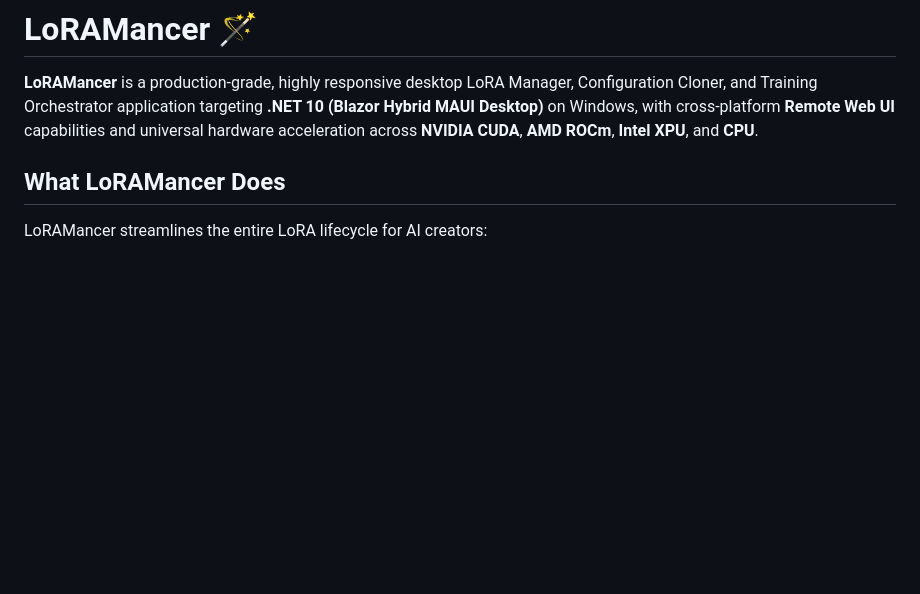
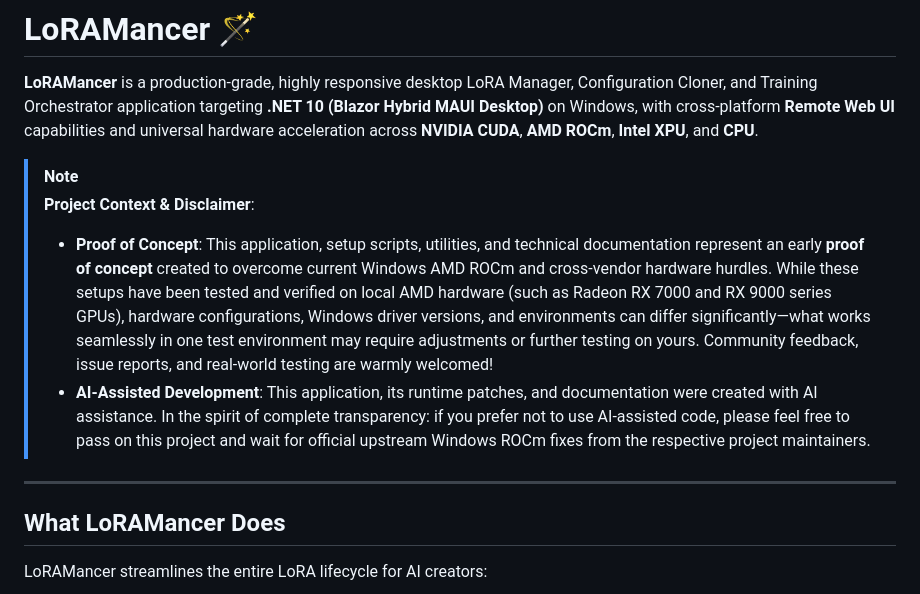
Before and after one commit to zombiehausAI/LoRAMancer, a Markdown page: README.md, the part around the change. Drawn GitHub-style; blank space fills up the shorter version.

Commit message:
docs: add project context and AI-assisted development disclaimer to README

```diff
--- a/README.md
+++ b/README.md
@@ -1,6 +1,13 @@
 # LoRAMancer 🪄
 
 **LoRAMancer** is a production-grade, highly responsive desktop LoRA Manager, Configuration Cloner, and Training Orchestrator application targeting **.NET 10 (Blazor Hybrid MAUI Desktop)** on Windows, with cross-platform **Remote Web UI** capabilities and universal hardware acceleration across **NVIDIA CUDA**, **AMD ROCm**, **Intel XPU**, and **CPU**.
+
+> [!NOTE]
+> **Project Context & Disclaimer**:
+> - **Proof of Concept**: This application, setup scripts, utilities, and technical documentation represent an early **proof of concept** created to overcome current Windows AMD ROCm and cross-vendor hardware hurdles. While these setups have been tested and verified on local AMD hardware (such as Radeon RX 7000 and RX 9000 series GPUs), hardware configurations, Windows driver versions, and environments can differ significantly—what works seamlessly in one test environment may require adjustments or further testing on yours. Community feedback, issue reports, and real-world testing are warmly welcomed!
+> - **AI-Assisted Development**: This application, its runtime patches, and documentation were created with AI assistance. In the spirit of complete transparency: if you prefer not to use AI-assisted code, please feel free to pass on this project and wait for official upstream Windows ROCm fixes from the respective project maintainers.
+
+---
 
 ## What LoRAMancer Does
 
```
